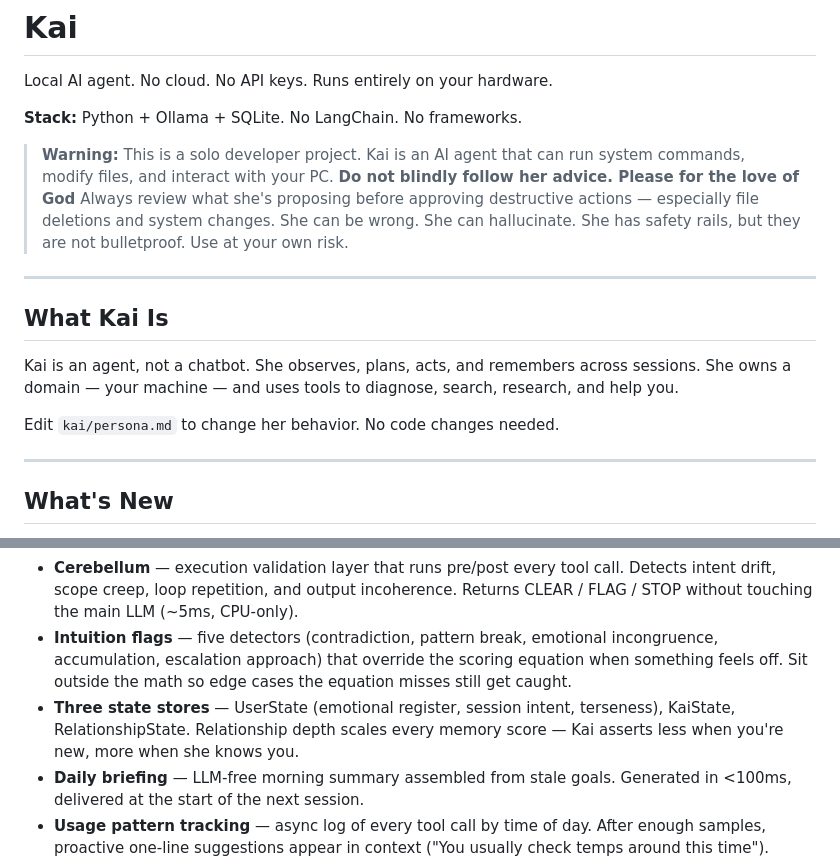
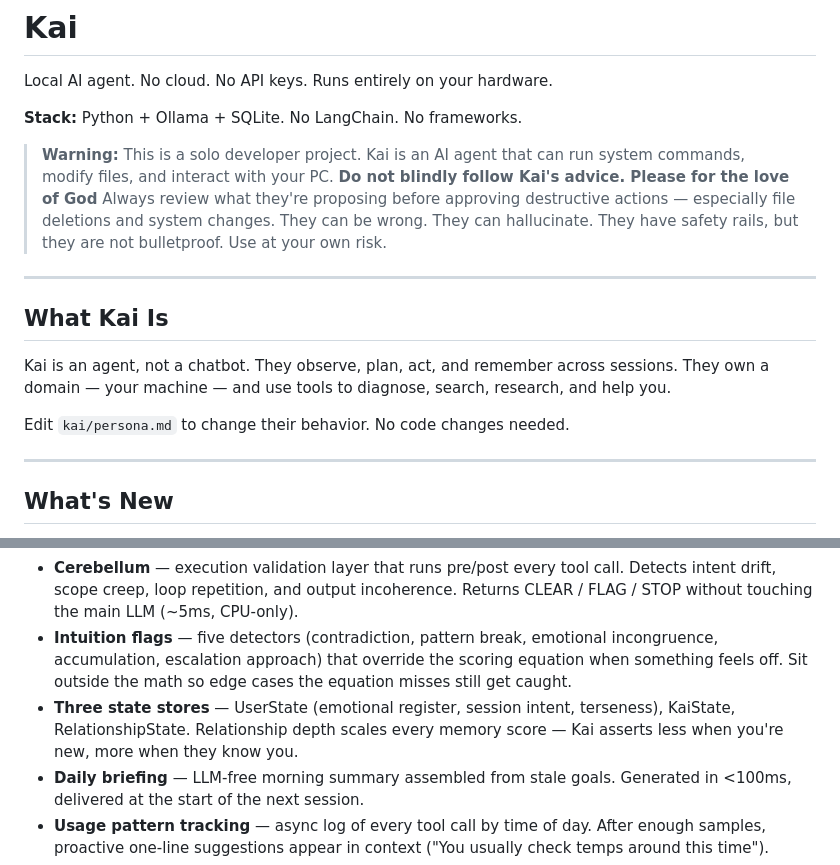
Before and after one commit to supasoulja/newb_agent, a Markdown page: README.md, 2 parts joined by grey strips. Rendered like a GitHub page.

Commit message:
docs(readme): use they/them for Kai
Replace gendered pronouns with "they" or "Kai" throughout the README.

Co-Authored-By: Claude Opus 4.8 <noreply@anthropic.com>

```diff
--- a/README.md
+++ b/README.md
@@ -5,19 +5,19 @@ Local AI agent. No cloud. No API keys. Runs entirely on your hardware.
 **Stack:** Python + Ollama + SQLite. No LangChain. No frameworks.
 
 > **Warning:** This is a solo developer project. Kai is an AI agent that can run system
-> commands, modify files, and interact with your PC. **Do not blindly follow her advice. Please for the love of God**
-> Always review what she's proposing before approving destructive actions — especially file
-> deletions and system changes. She can be wrong. She can hallucinate. She has safety rails,
+> commands, modify files, and interact with your PC. **Do not blindly follow Kai's advice. Please for the love of God**
+> Always review what they're proposing before approving destructive actions — especially file
+> deletions and system changes. They can be wrong. They can hallucinate. They have safety rails,
 > but they are not bulletproof. Use at your own risk.
 
 ---
 
 ## What Kai Is
 
-Kai is an agent, not a chatbot. She observes, plans, acts, and remembers across sessions.
-She owns a domain — your machine — and uses tools to diagnose, search, research, and help you.
+Kai is an agent, not a chatbot. They observe, plan, act, and remember across sessions.
+They own a domain — your machine — and use tools to diagnose, search, research, and help you.
 
-Edit `kai/persona.md` to change her behavior. No code changes needed.
+Edit `kai/persona.md` to change their behavior. No code changes needed.
 
 ---
 
@@ -27,7 +27,7 @@ Edit `kai/persona.md` to change her behavior. No code changes needed.
 - **Filesystem tree memory** — hierarchical memory store with paths like `user/identity/profession`. Version C probabilistic scoring: recency × confidence × similarity × importance. Hardcoded prefixes (health, hardware, profession) are always surfaced first.
 - **Cerebellum** — execution validation layer that runs pre/post every tool call. Detects intent drift, scope creep, loop repetition, and output incoherence. Returns CLEAR / FLAG / STOP without touching the main LLM (~5ms, CPU-only).
 - **Intuition flags** — five detectors (contradiction, pattern break, emotional incongruence, accumulation, escalation approach) that override the scoring equation when something feels off. Sit outside the math so edge cases the equation misses still get caught.
-- **Three state stores** — UserState (emotional register, session intent, terseness), KaiState, RelationshipState. Relationship depth scales every memory score — Kai asserts less when you're new, more when she knows you.
+- **Three state stores** — UserState (emotional register, session intent, terseness), KaiState, RelationshipState. Relationship depth scales every memory score — Kai asserts less when you're new, more when they know you.
 - **Daily briefing** — LLM-free morning summary assembled from stale goals. Generated in <100ms, delivered at the start of the next session.
 - **Usage pattern tracking** — async log of every tool call by time of day. After enough samples, proactive one-line suggestions appear in context ("You usually check temps around this time").
 - **Goals system** — persistent multi-session tasks with ordered steps. Active goals are injected into every context block so they're never forgotten across conversations.
```
